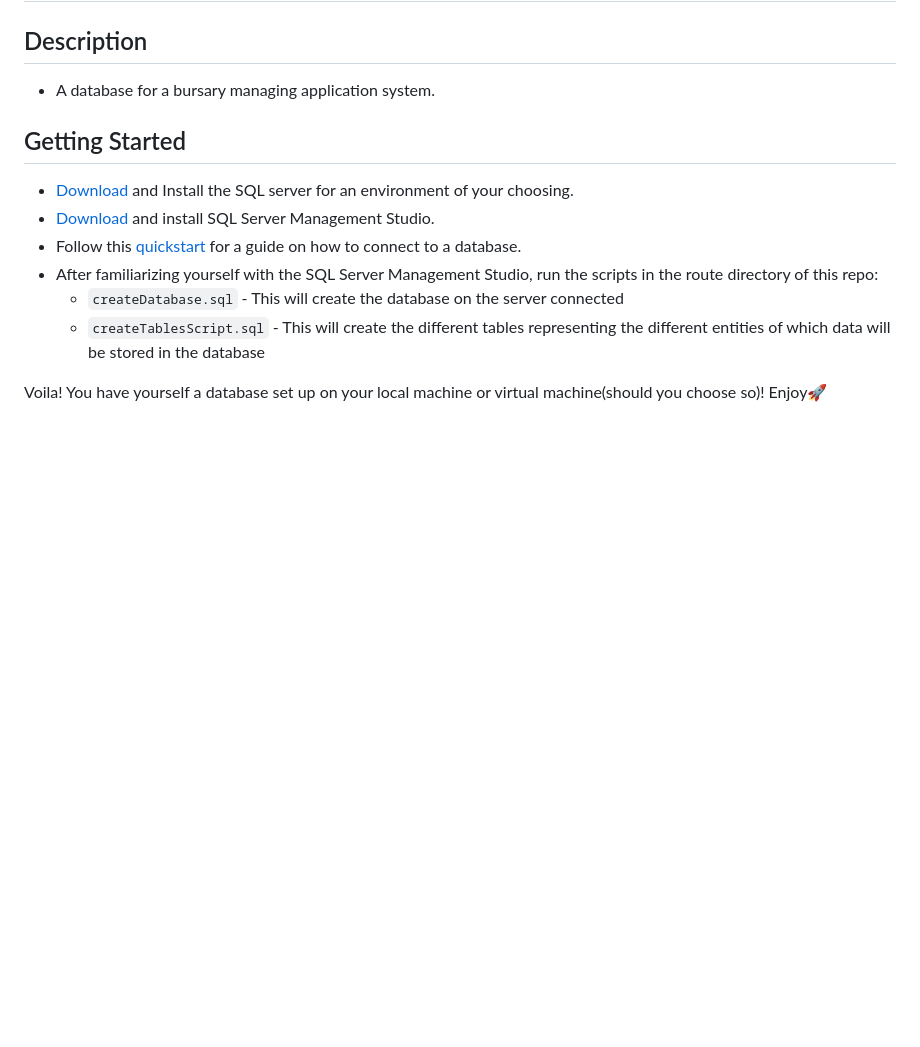
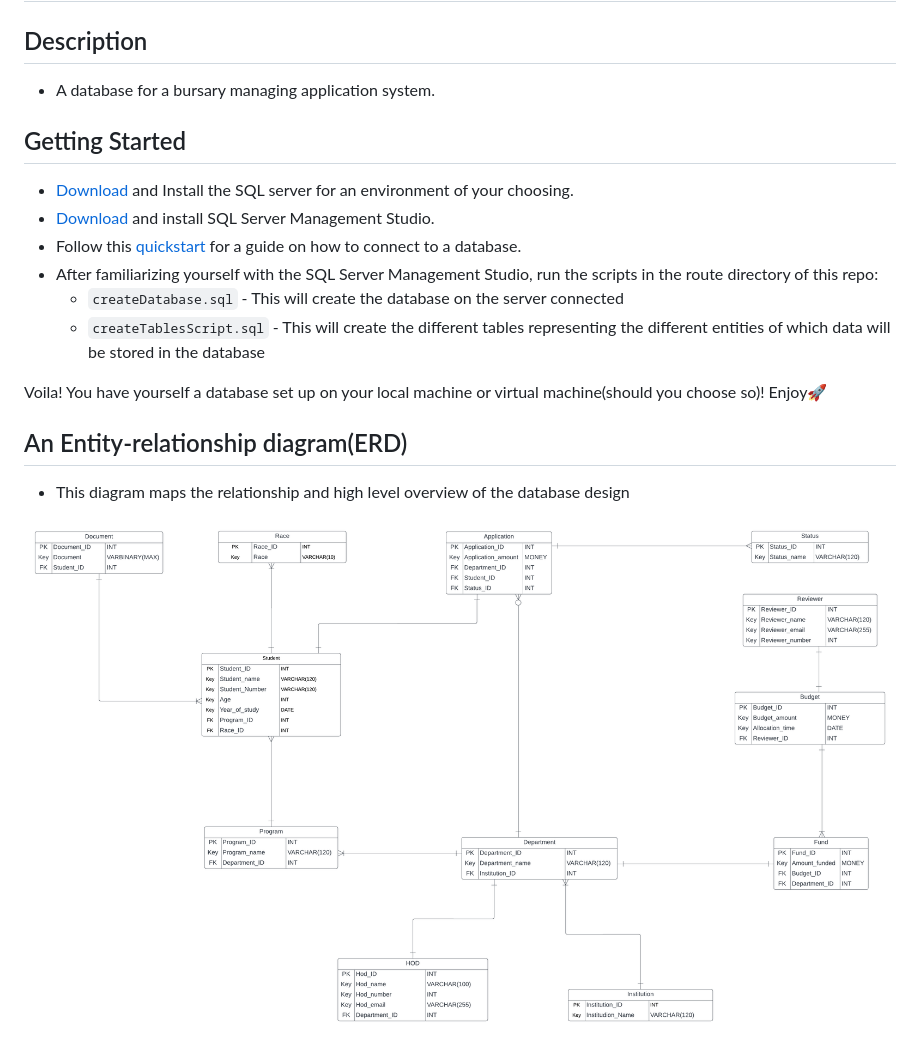
Before and after one commit to MmakolaMC/bursary_management_application, a Markdown page: README.md, the part around the change. GitHub-like rendering; pictures changed too: ERD.png (added); blank space fills up the shorter version.

Commit message:
Add the ERD to repo

```diff
--- a/README.md
+++ b/README.md
@@ -12,3 +12,7 @@
   - `createTablesScript.sql` - This will create the different tables representing the different entities of which data will be stored in the database
 
 Voila! You have yourself a database set up on your local machine or virtual machine(should you choose so)! Enjoy🚀
+
+## An Entity-relationship diagram(ERD)
+- This diagram maps the relationship and high level overview of the database design
+<img src="./ERD.png"/>
```
